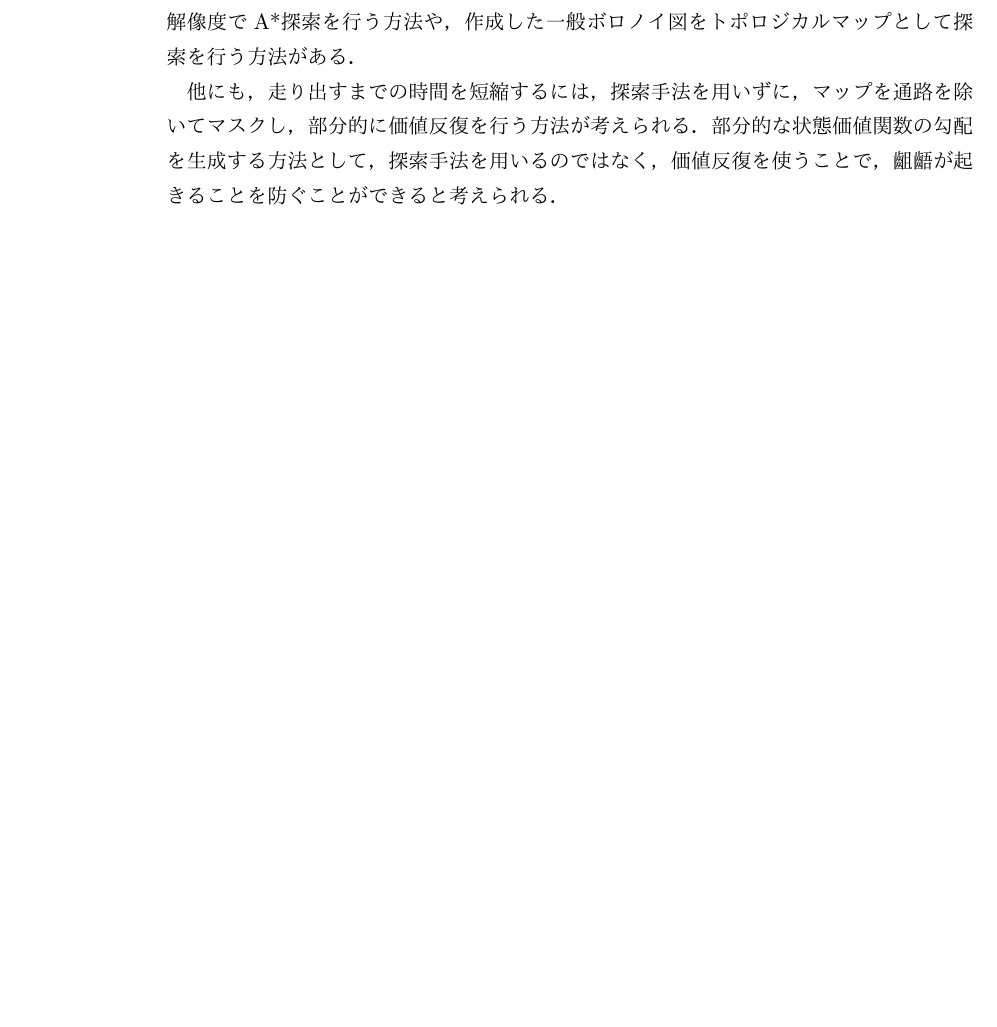
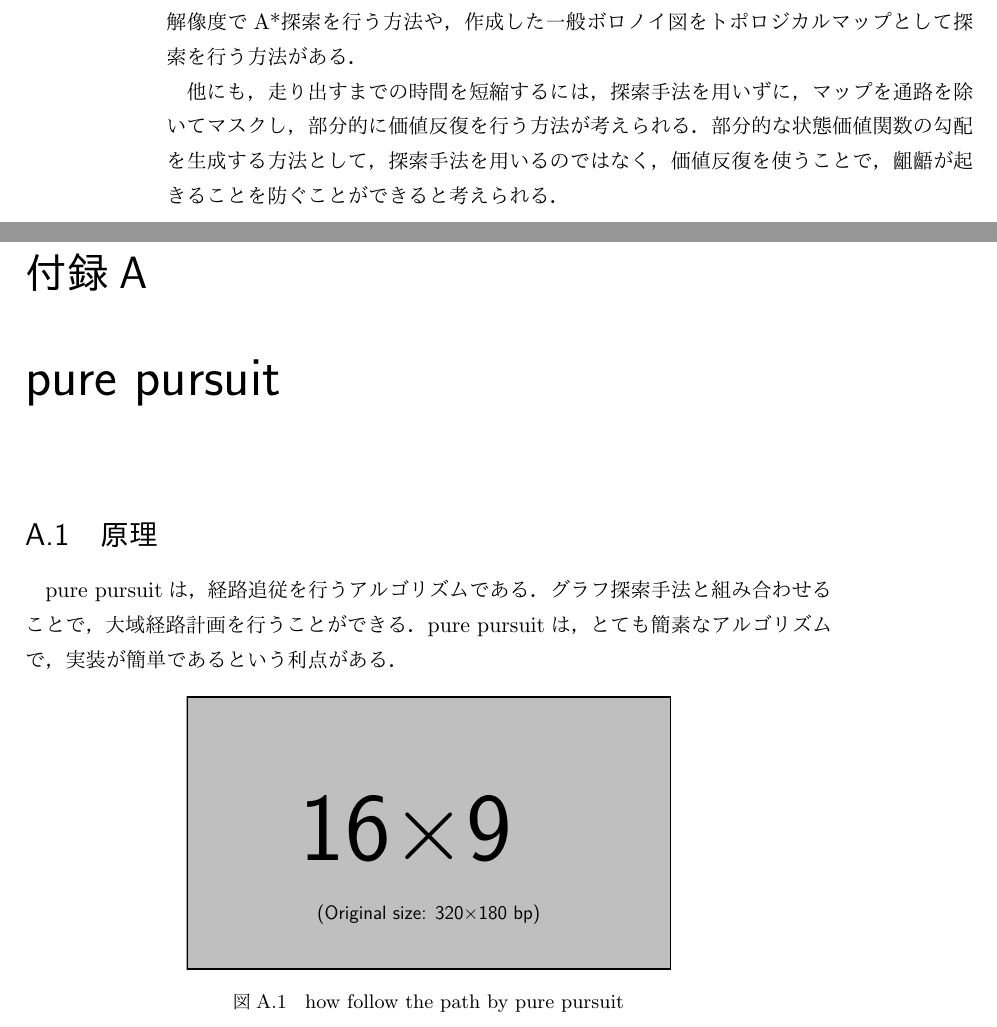
Before and after one commit to kei487/graduation_thesis, a LaTeX book (main.tex, which reads appendix.tex): part of page 42 of 47 before the commit and two parts of pages 42 and 43 of 49 after it, the two joined at a grey line, cut so that both start at the same text, the shorter picture padded with empty space. The pictures show the PDF file main.pdf that the author committed with the source.

Commit message:
付録を書くという意思

```diff
--- /dev/null
+++ b/appendix.tex
@@ -0,0 +1,12 @@
+\chapter{pure pursuit}
+
+\section{原理}
+pure pursuitは，経路追従を行うアルゴリズムである．
+グラフ探索手法と組み合わせることで，大域経路計画を行うことができる．
+pure pursuitは，とても簡素なアルゴリズムで，実装が簡単であるという利点がある．
+
+\begin{figure}[htb]
+    \centering
+    \includegraphics[width=0.6\linewidth]{example-image-16x9.pdf}
+    \caption{how follow the path by pure pursuit}
+\end{figure}
```
Also changed, not shown: main.tex (+3 -0 lines), main.pdf.
